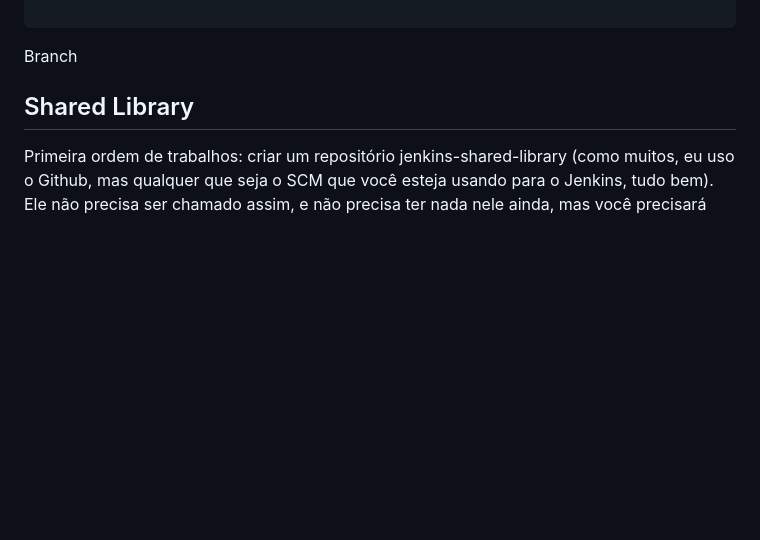
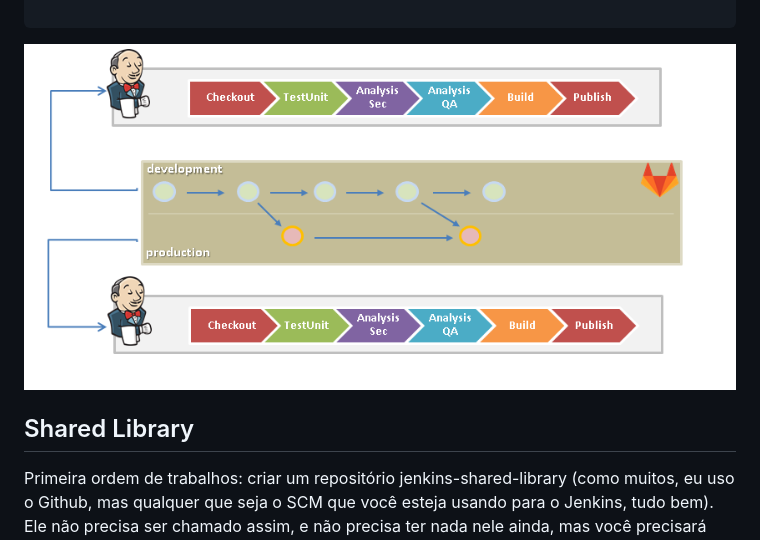
Before and after one commit to clodonil/jenkins_shared_library, a Markdown page: README.md, the part around the change printed below. Rendered like a GitHub page; pictures changed too: imgs/branch.png (added); blank space fills up the shorter version.

Commit message:
branch

````diff
--- a/README.md
+++ b/README.md
@@ -130,7 +130,7 @@ pipeline {
 
 ```
 
-Branch
+![branch](https://github.com/clodonil/jenkins_shared_library/blob/master/imgs/branch.png)
 
 
 ## Shared Library
````
Also changed, not shown: other parts of README.md (+1 -1 lines).
